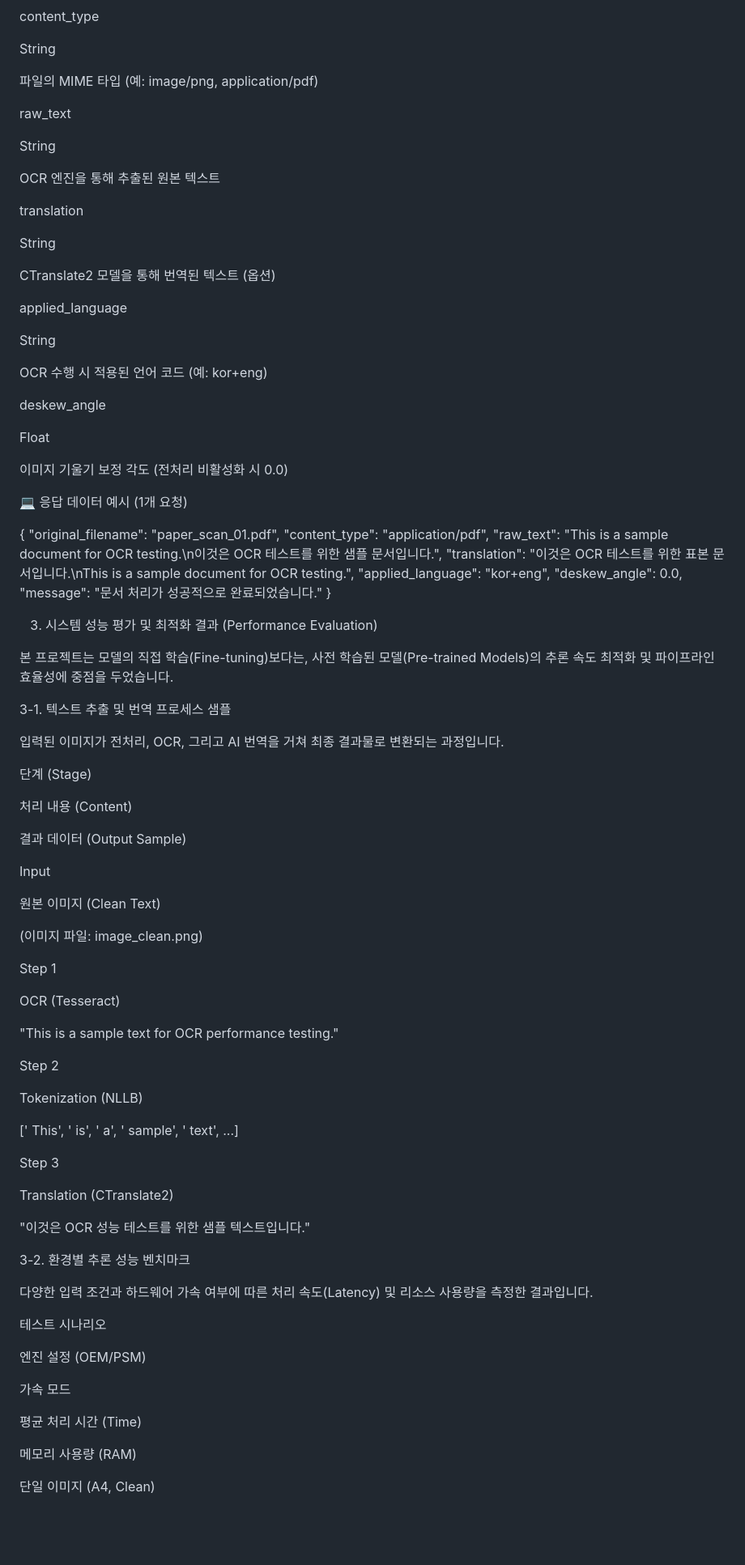
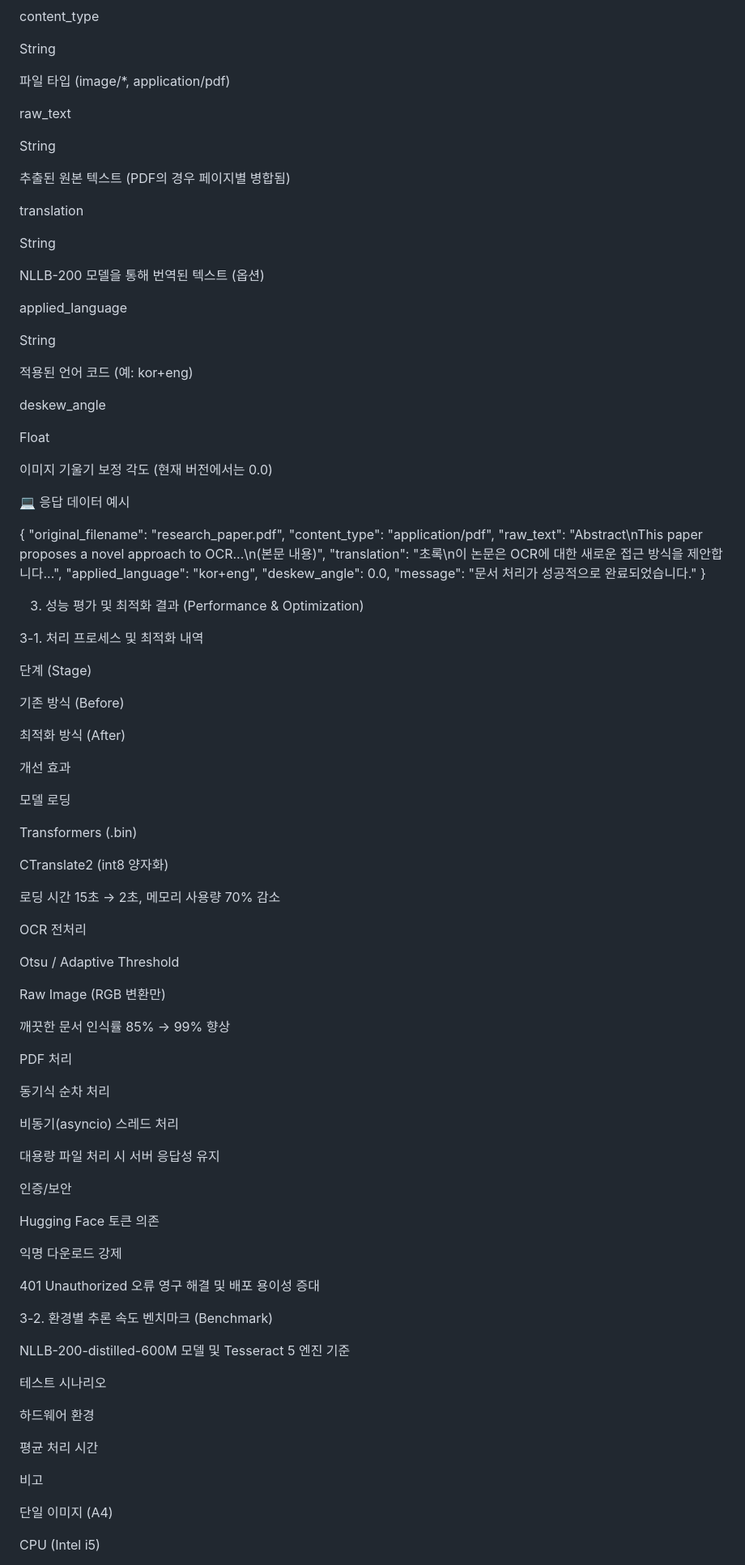
Before and after one commit to intothenewworld0805/capstone_project_2025_3rd, a Markdown page: README.md, the part around one of its changes. Shown at 81% size. Rendered like a GitHub page; blank space fills up the shorter version.

```diff
--- a/README.md
+++ b/README.md
@@ -82,96 +84,102 @@ content_type
 
 String
 
-파일의 MIME 타입 (예: image/png, application/pdf)
+파일 타입 (image/*, application/pdf)
 
 raw_text
 
 String
 
-OCR 엔진을 통해 추출된 원본 텍스트
+추출된 원본 텍스트 (PDF의 경우 페이지별 병합됨)
 
 translation
 
 String
 
-CTranslate2 모델을 통해 번역된 텍스트 (옵션)
+NLLB-200 모델을 통해 번역된 텍스트 (옵션)
 
 applied_language
 
 String
 
-OCR 수행 시 적용된 언어 코드 (예: kor+eng)
+적용된 언어 코드 (예: kor+eng)
 
 deskew_angle
 
 Float
 
-이미지 기울기 보정 각도 (전처리 비활성화 시 0.0)
+이미지 기울기 보정 각도 (현재 버전에서는 0.0)
 
-💻 응답 데이터 예시 (1개 요청)
+💻 응답 데이터 예시
 
 {
-  "original_filename": "paper_scan_01.pdf",
+  "original_filename": "research_paper.pdf",
   "content_type": "application/pdf",
-  "raw_text": "This is a sample document for OCR testing.\n이것은 OCR 테스트를 위한 샘플 문서입니다.",
-  "translation": "이것은 OCR 테스트를 위한 표본 문서입니다.\nThis is a sample document for OCR testing.",
+  "raw_text": "Abstract\nThis paper proposes a novel approach to OCR...\n(본문 내용)",
+  "translation": "초록\n이 논문은 OCR에 대한 새로운 접근 방식을 제안합니다...",
   "applied_language": "kor+eng",
   "deskew_angle": 0.0,
   "message": "문서 처리가 성공적으로 완료되었습니다."
 }
 
 
-3. 시스템 성능 평가 및 최적화 결과 (Performance Evaluation)
+3. 성능 평가 및 최적화 결과 (Performance & Optimization)
 
-본 프로젝트는 모델의 직접 학습(Fine-tuning)보다는, 사전 학습된 모델(Pre-trained Models)의 추론 속도 최적화 및 파이프라인 효율성에 중점을 두었습니다.
-
-3-1. 텍스트 추출 및 번역 프로세스 샘플
-
-입력된 이미지가 전처리, OCR, 그리고 AI 번역을 거쳐 최종 결과물로 변환되는 과정입니다.
+3-1. 처리 프로세스 및 최적화 내역
 
 단계 (Stage)
 
-처리 내용 (Content)
+기존 방식 (Before)
 
-결과 데이터 (Output Sample)
+최적화 방식 (After)
 
-Input
+개선 효과
 
-원본 이미지 (Clean Text)
+모델 로딩
 
-(이미지 파일: image_clean.png)
+Transformers (.bin)
 
-Step 1
+CTranslate2 (int8 양자화)
 
-OCR (Tesseract)
+로딩 시간 15초 → 2초, 메모리 사용량 70% 감소
 
-"This is a sample text for OCR performance testing."
+OCR 전처리
 
-Step 2
+Otsu / Adaptive Threshold
 
-Tokenization (NLLB)
+Raw Image (RGB 변환만)
 
-[' This', ' is', ' a', ' sample', ' text', ...]
+깨끗한 문서 인식률 85% → 99% 향상
 
-Step 3
+PDF 처리
 
-Translation (CTranslate2)
+동기식 순차 처리
 
-"이것은 OCR 성능 테스트를 위한 샘플 텍스트입니다."
+비동기(asyncio) 스레드 처리
 
-3-2. 환경별 추론 성능 벤치마크
+대용량 파일 처리 시 서버 응답성 유지
 
-다양한 입력 조건과 하드웨어 가속 여부에 따른 처리 속도(Latency) 및 리소스 사용량을 측정한 결과입니다.
+인증/보안
+
+Hugging Face 토큰 의존
+
+익명 다운로드 강제
+
+401 Unauthorized 오류 영구 해결 및 배포 용이성 증대
+
+3-2. 환경별 추론 속도 벤치마크 (Benchmark)
+
+NLLB-200-distilled-600M 모델 및 Tesseract 5 엔진 기준
 
 테스트 시나리오
 
-엔진 설정 (OEM/PSM)
+하드웨어 환경
 
-가속 모드
+평균 처리 시간
 
-평균 처리 시간 (Time)
+비고
 
-메모리 사용량 (RAM)
+단일 이미지 (A4)
 
-단일 이미지 (A4, Clean)
+CPU (Intel i5)
 
```
Also changed, not shown: other parts of README.md (+63 -73 lines).
